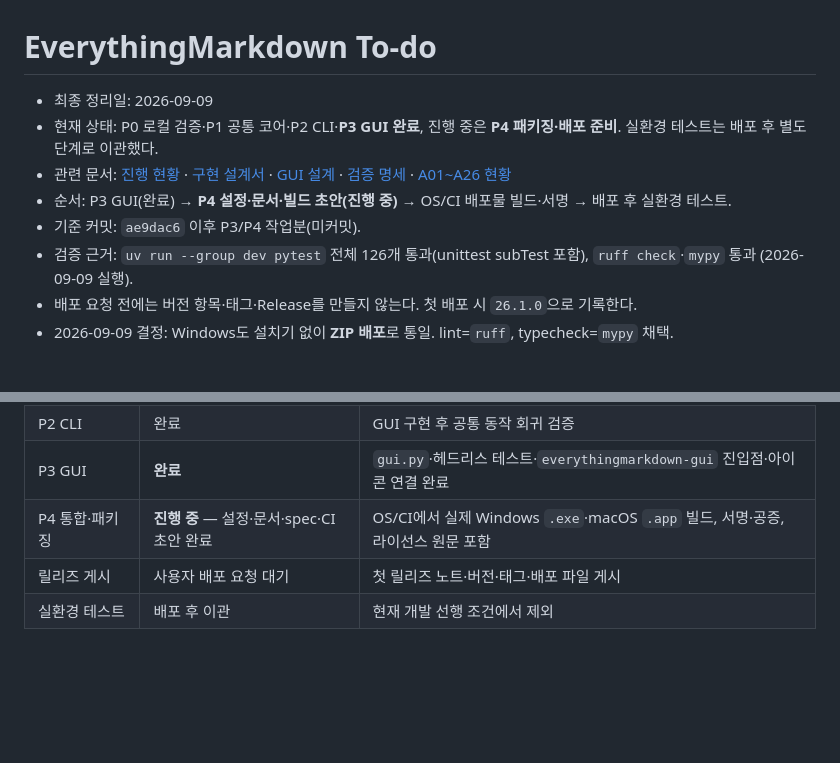
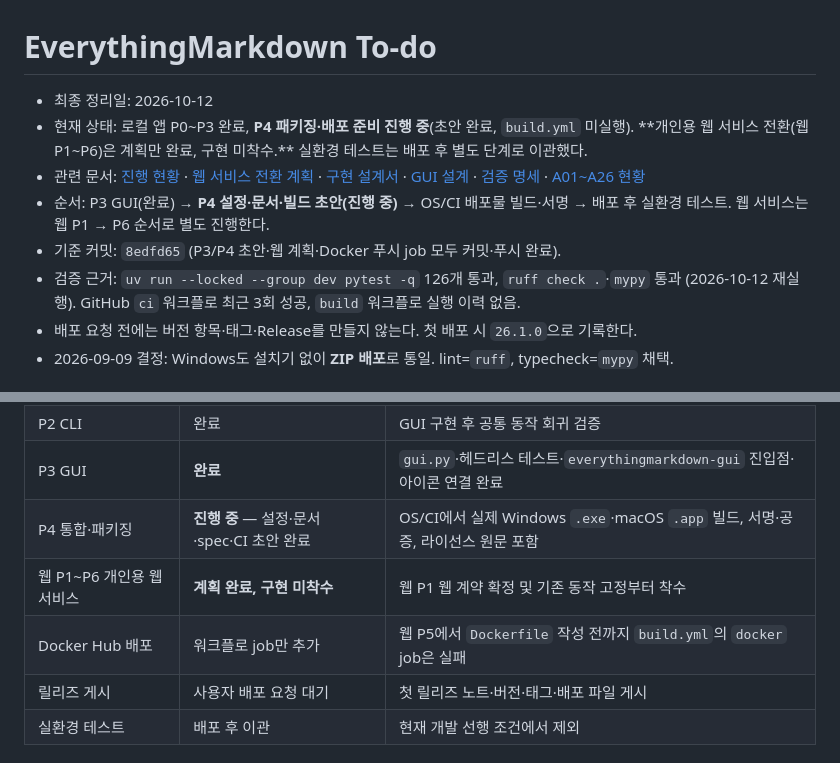
Before and after one commit to HelloJamong/everythingmarkdown, a Markdown page: TODO.md, 2 parts joined by grey strips. Rendered like a GitHub page; blank space fills up the shorter version.

```diff
--- a/TODO.md
+++ b/TODO.md
@@ -1,11 +1,11 @@
 # EverythingMarkdown To-do
 
-- 최종 정리일: 2026-09-09
-- 현재 상태: P0 로컬 검증·P1 공통 코어·P2 CLI·**P3 GUI 완료**, 진행 중은 **P4 패키징·배포 준비**. 실환경 테스트는 배포 후 별도 단계로 이관했다.
-- 관련 문서: [진행 현황](PROGRESS.md) · [구현 설계서](docs/design.md) · [GUI 설계](DESIGN.md) · [검증 명세](docs/test-spec.md) · [A01~A26 현황](docs/acceptance-matrix.md)
-- 순서: P3 GUI(완료) → **P4 설정·문서·빌드 초안(진행 중)** → OS/CI 배포물 빌드·서명 → 배포 후 실환경 테스트.
-- 기준 커밋: `ae9dac6` 이후 P3/P4 작업분(미커밋).
-- 검증 근거: `uv run --group dev pytest` 전체 126개 통과(unittest subTest 포함), `ruff check`·`mypy` 통과 (2026-09-09 실행).
+- 최종 정리일: 2026-10-12
+- 현재 상태: 로컬 앱 P0~P3 완료, **P4 패키징·배포 준비 진행 중**(초안 완료, `build.yml` 미실행). **개인용 웹 서비스 전환(웹 P1~P6)은 계획만 완료, 구현 미착수.** 실환경 테스트는 배포 후 별도 단계로 이관했다.
+- 관련 문서: [진행 현황](PROGRESS.md) · [웹 서비스 전환 계획](docs/web-service-plan.md) · [구현 설계서](docs/design.md) · [GUI 설계](DESIGN.md) · [검증 명세](docs/test-spec.md) · [A01~A26 현황](docs/acceptance-matrix.md)
+- 순서: P3 GUI(완료) → **P4 설정·문서·빌드 초안(진행 중)** → OS/CI 배포물 빌드·서명 → 배포 후 실환경 테스트. 웹 서비스는 웹 P1 → P6 순서로 별도 진행한다.
+- 기준 커밋: `8edfd65` (P3/P4 초안·웹 계획·Docker 푸시 job 모두 커밋·푸시 완료).
+- 검증 근거: `uv run --locked --group dev pytest -q` 126개 통과, `ruff check .`·`mypy` 통과 (2026-10-12 재실행). GitHub `ci` 워크플로 최근 3회 성공, `build` 워크플로 실행 이력 없음.
 - 배포 요청 전에는 버전 항목·태그·Release를 만들지 않는다. 첫 배포 시 `26.1.0`으로 기록한다.
 - 2026-09-09 결정: Windows도 설치기 없이 **ZIP 배포**로 통일. lint=`ruff`, typecheck=`mypy` 채택.
 
@@ -19,6 +19,8 @@
 | P2 CLI | 완료 | GUI 구현 후 공통 동작 회귀 검증 |
 | P3 GUI | **완료** | `gui.py`·헤드리스 테스트·`everythingmarkdown-gui` 진입점·아이콘 연결 완료 |
 | P4 통합·패키징 | **진행 중** — 설정·문서·spec·CI 초안 완료 | OS/CI에서 실제 Windows `.exe`·macOS `.app` 빌드, 서명·공증, 라이선스 원문 포함 |
+| 웹 P1~P6 개인용 웹 서비스 | **계획 완료, 구현 미착수** | 웹 P1 웹 계약 확정 및 기존 동작 고정부터 착수 |
+| Docker Hub 배포 | 워크플로 job만 추가 | 웹 P5에서 `Dockerfile` 작성 전까지 `build.yml`의 `docker` job은 실패 |
 | 릴리즈 게시 | 사용자 배포 요청 대기 | 첫 릴리즈 노트·버전·태그·배포 파일 게시 |
 | 실환경 테스트 | 배포 후 이관 | 현재 개발 선행 조건에서 제외 |
 
```
Also changed, not shown: other parts of TODO.md (+41 -0 lines), PROGRESS.md (+23 -3 lines).
